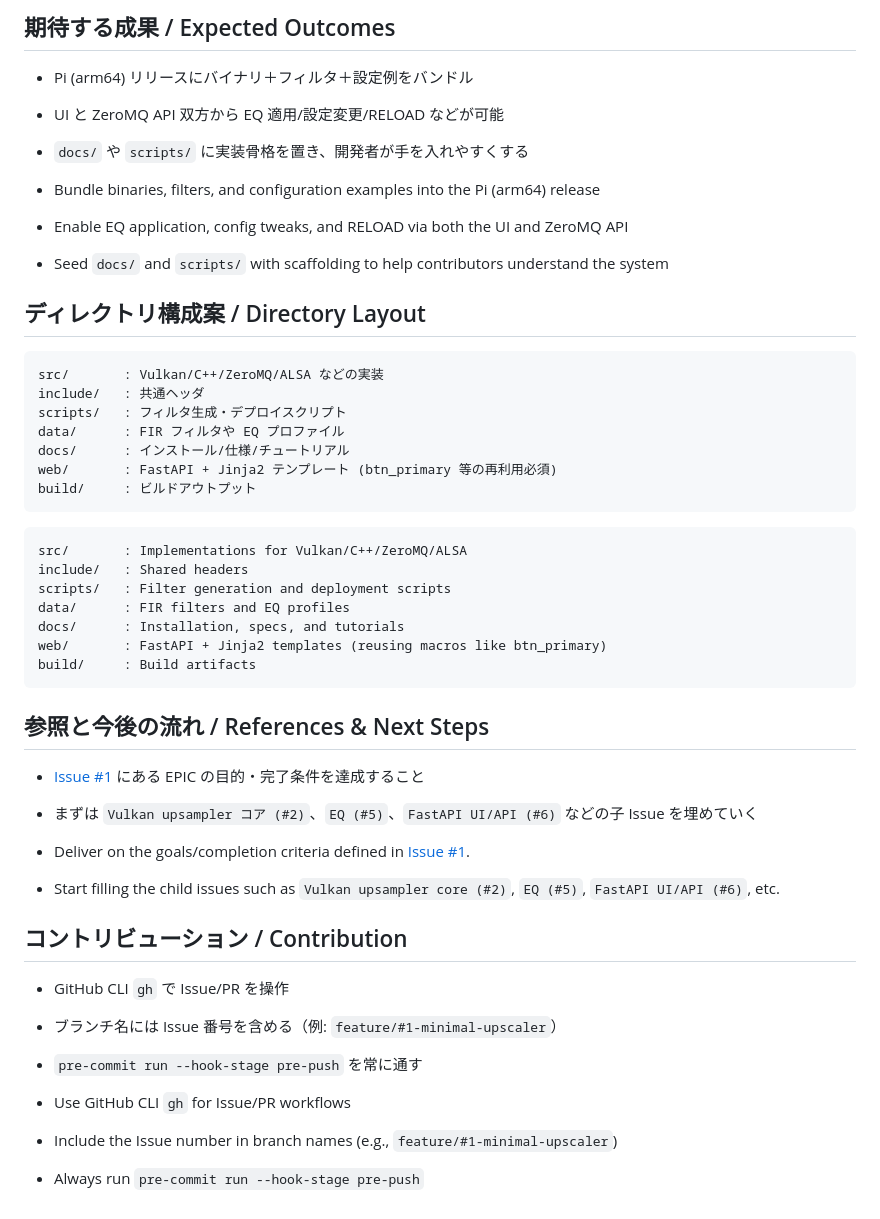
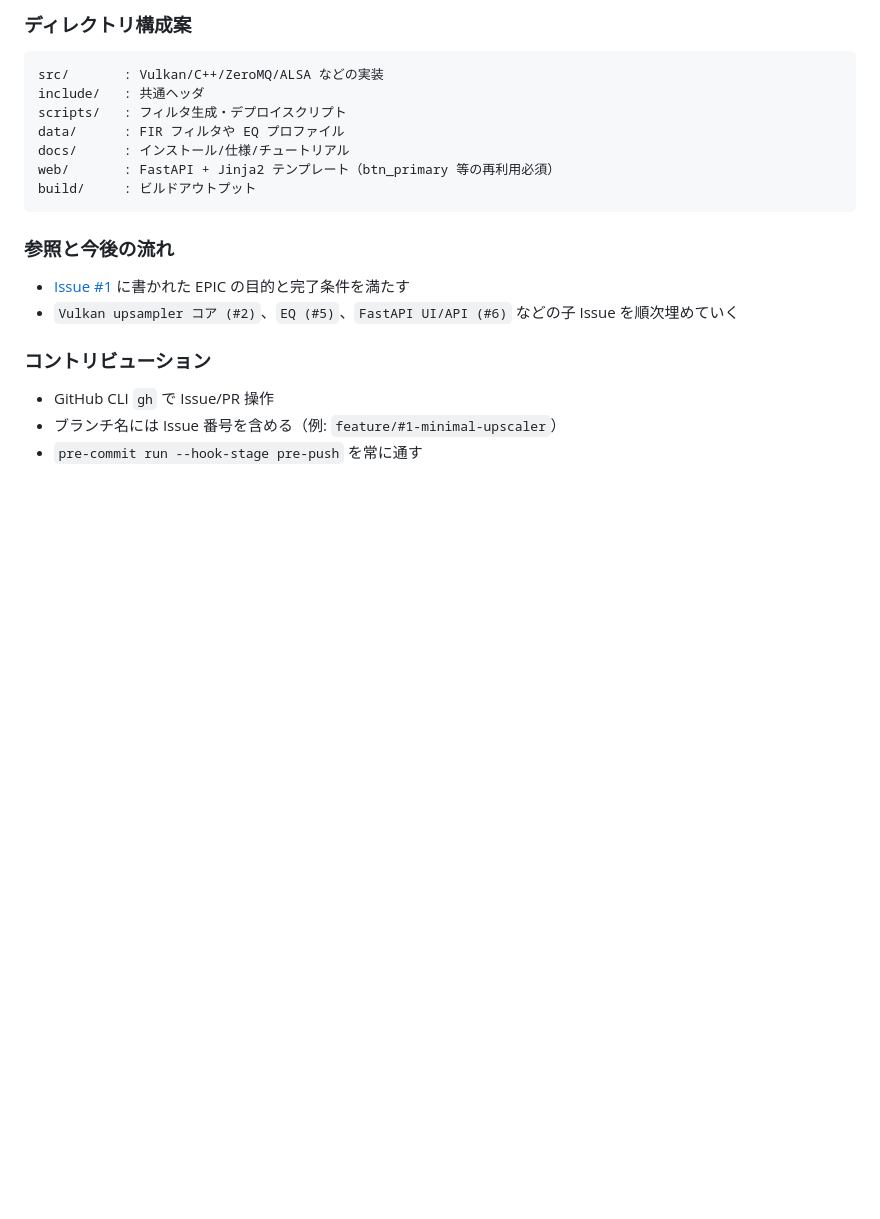
Before and after one commit to michihitoTakami/totton-rasp-gpu-dsp, a Markdown page: README.md, the part around one of its changes. GitHub-like rendering; blank space fills up the shorter version.

````diff
--- a/README.md
+++ b/README.md
@@ -32,45 +68,20 @@ This repository is the minimalist GPU upsampler migration from `totton audio pro
 
-## 期待する成果 / Expected Outcomes
-- Pi (arm64) リリースにバイナリ＋フィルタ＋設定例をバンドル
-- UI と ZeroMQ API 双方から EQ 適用/設定変更/RELOAD などが可能
-- `docs/` や `scripts/` に実装骨格を置き、開発者が手を入れやすくする
-
-- Bundle binaries, filters, and configuration examples into the Pi (arm64) release
-- Enable EQ application, config tweaks, and RELOAD via both the UI and ZeroMQ API
-- Seed `docs/` and `scripts/` with scaffolding to help contributors understand the system
-
-## ディレクトリ構成案 / Directory Layout
+### ディレクトリ構成案
 ```
 src/       : Vulkan/C++/ZeroMQ/ALSA などの実装
 include/   : 共通ヘッダ
 scripts/   : フィルタ生成・デプロイスクリプト
 data/      : FIR フィルタや EQ プロファイル
 docs/      : インストール/仕様/チュートリアル
-web/       : FastAPI + Jinja2 テンプレート (btn_primary 等の再利用必須)
+web/       : FastAPI + Jinja2 テンプレート（btn_primary 等の再利用必須）
 build/     : ビルドアウトプット
 ```
-```
-src/       : Implementations for Vulkan/C++/ZeroMQ/ALSA
-include/   : Shared headers
-scripts/   : Filter generation and deployment scripts
-data/      : FIR filters and EQ profiles
-docs/      : Installation, specs, and tutorials
-web/       : FastAPI + Jinja2 templates (reusing macros like btn_primary)
-build/     : Build artifacts
-```
 
-## 参照と今後の流れ / References & Next Steps
-- [Issue #1](https://github.com/michihitoTakami/totton-rasp-gpu-dsp/issues/1) にある EPIC の目的・完了条件を達成すること
-- まずは `Vulkan upsampler コア (#2)`、`EQ (#5)`、`FastAPI UI/API (#6)` などの子 Issue を埋めていく
+### 参照と今後の流れ
+- [Issue #1](https://github.com/michihitoTakami/totton-rasp-gpu-dsp/issues/1) に書かれた EPIC の目的と完了条件を満たす
+- `Vulkan upsampler コア (#2)`、`EQ (#5)`、`FastAPI UI/API (#6)` などの子 Issue を順次埋めていく
 
-- Deliver on the goals/completion criteria defined in [Issue #1](https://github.com/michihitoTakami/totton-rasp-gpu-dsp/issues/1).
-- Start filling the child issues such as `Vulkan upsampler core (#2)`, `EQ (#5)`, `FastAPI UI/API (#6)`, etc.
-
-## コントリビューション / Contribution
-- GitHub CLI `gh` で Issue/PR を操作
+### コントリビューション
+- GitHub CLI `gh` で Issue/PR 操作
 - ブランチ名には Issue 番号を含める（例: `feature/#1-minimal-upscaler`）
 - `pre-commit run --hook-stage pre-push` を常に通す
-
-- Use GitHub CLI `gh` for Issue/PR workflows
-- Include the Issue number in branch names (e.g., `feature/#1-minimal-upscaler`)
-- Always run `pre-commit run --hook-stage pre-push`
````
Also changed, not shown: other parts of README.md (+58 -22 lines).
